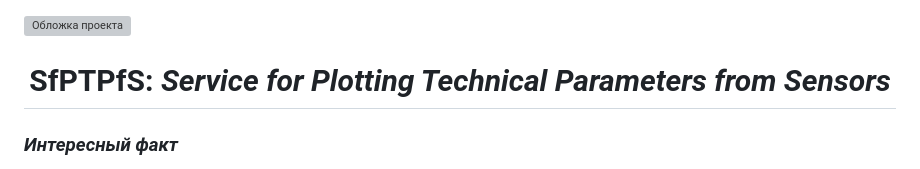
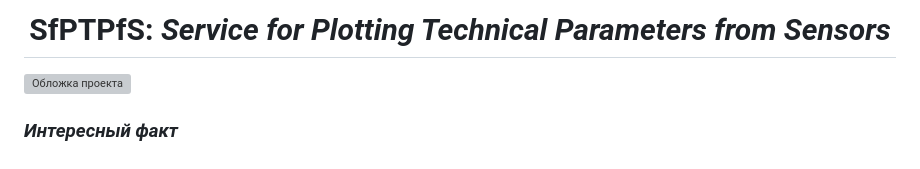
Before and after one commit to RaptorT1V/SfPTPfS, a Markdown page: README.md, the part around the change. GitHub-like rendering; grey boxes are pictures that could not be loaded.

Commit message:
docs: update style of readme.md
Поменял заголовок и обложку проекта местами

```diff
--- a/README.md
+++ b/README.md
@@ -1,6 +1,6 @@
+   <h1 align="center"> SfPTPfS: <i>Service for Plotting Technical Parameters from Sensors</i> </h1>
+
 ![Обложка проекта](start_page.png)
-
-   <h1 align="center"> SfPTPfS: <i>Service for Plotting Technical Parameters from Sensors</i> </h1>
 
 ### _Интересный факт_
 > Название _"SfPTPfS"_ представляет собой **палиндром,** то есть слово, которое читается **одинаково** слева направо и справа налево, учитывая размеры букв.
```
